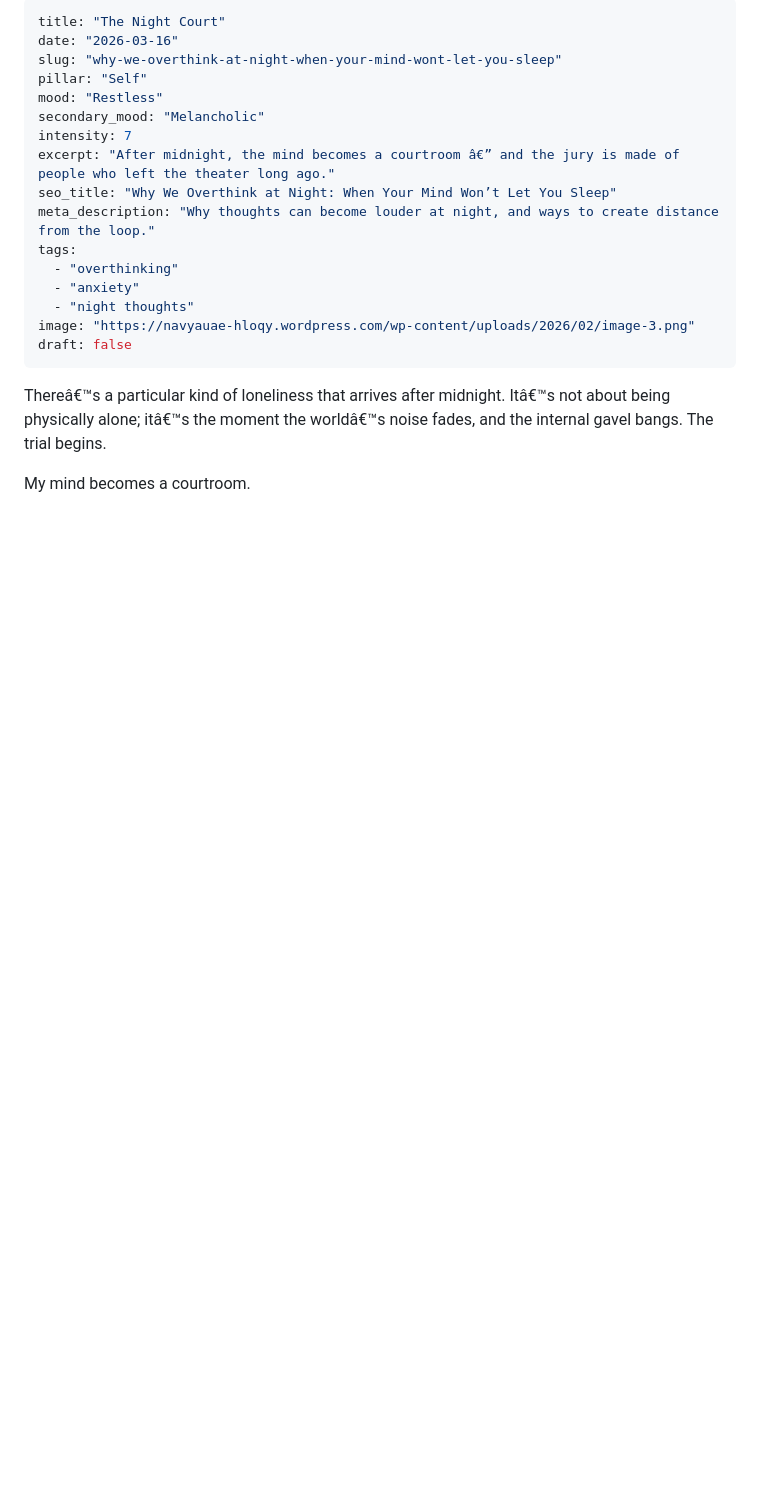
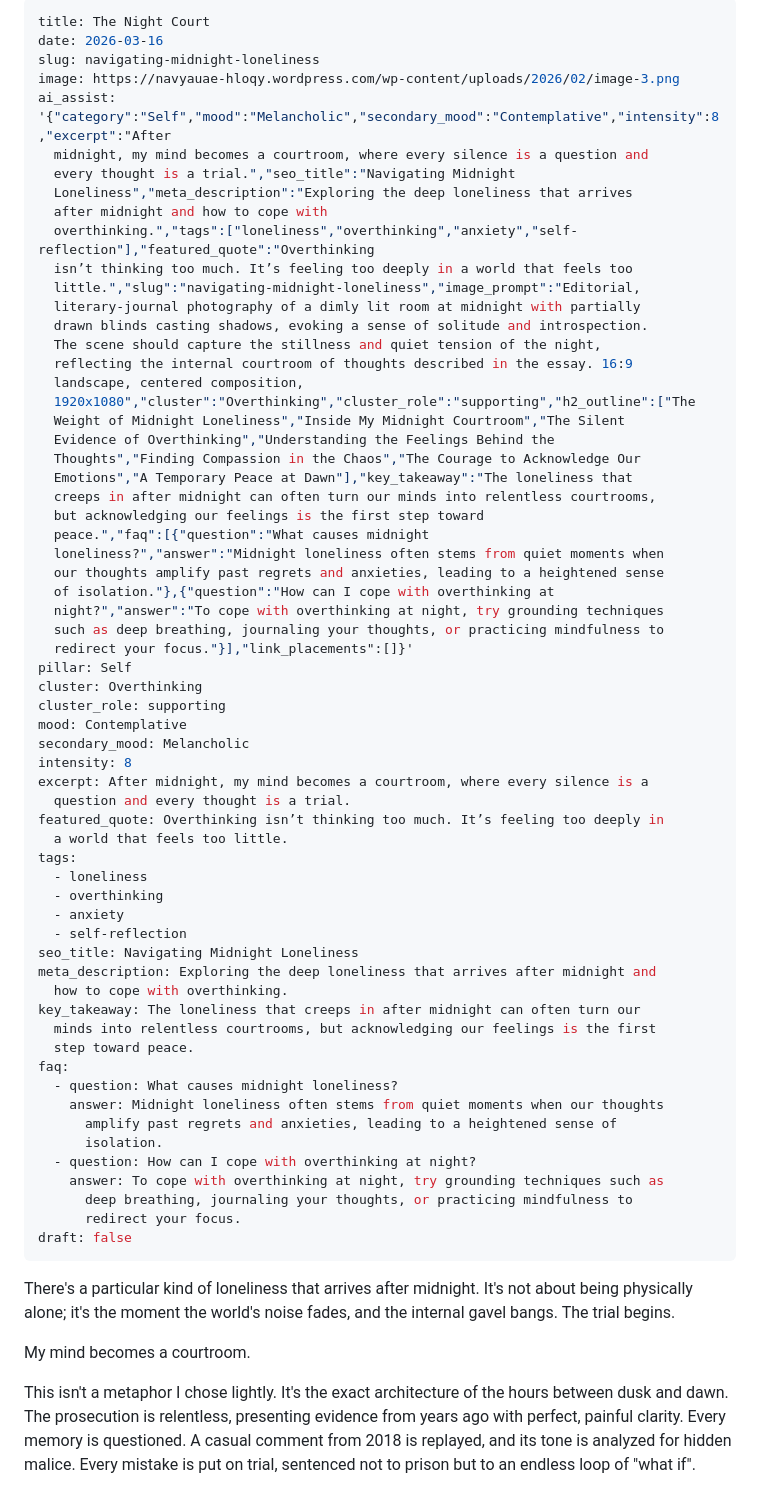
Before and after one commit to XyLyX/navyaa-site, a Markdown page: src/posts/the-night-court.md, the part around one of its changes. Drawn GitHub-style; blank space fills up the shorter version.

Commit message:
Update Essays “the-night-court”

```diff
--- a/src/posts/the-night-court.md
+++ b/src/posts/the-night-court.md
@@ -1,23 +1,70 @@
 ---
-title: "The Night Court"
-date: "2026-03-16"
-slug: "why-we-overthink-at-night-when-your-mind-wont-let-you-sleep"
-pillar: "Self"
-mood: "Restless"
-secondary_mood: "Melancholic"
-intensity: 7
-excerpt: "After midnight, the mind becomes a courtroom â€” and the jury is made of people who left the theater long ago."
-seo_title: "Why We Overthink at Night: When Your Mind Won’t Let You Sleep"
-meta_description: "Why thoughts can become louder at night, and ways to create distance from the loop."
+title: The Night Court
+date: 2026-03-16
+slug: navigating-midnight-loneliness
+image: https://navyauae-hloqy.wordpress.com/wp-content/uploads/2026/02/image-3.png
+ai_assist: '{"category":"Self","mood":"Melancholic","secondary_mood":"Contemplative","intensity":8,"excerpt":"After
+  midnight, my mind becomes a courtroom, where every silence is a question and
+  every thought is a trial.","seo_title":"Navigating Midnight
+  Loneliness","meta_description":"Exploring the deep loneliness that arrives
+  after midnight and how to cope with
+  overthinking.","tags":["loneliness","overthinking","anxiety","self-reflection"],"featured_quote":"Overthinking
+  isn’t thinking too much. It’s feeling too deeply in a world that feels too
+  little.","slug":"navigating-midnight-loneliness","image_prompt":"Editorial,
+  literary-journal photography of a dimly lit room at midnight with partially
+  drawn blinds casting shadows, evoking a sense of solitude and introspection.
+  The scene should capture the stillness and quiet tension of the night,
+  reflecting the internal courtroom of thoughts described in the essay. 16:9
+  landscape, centered composition,
+  1920x1080","cluster":"Overthinking","cluster_role":"supporting","h2_outline":["The
+  Weight of Midnight Loneliness","Inside My Midnight Courtroom","The Silent
+  Evidence of Overthinking","Understanding the Feelings Behind the
+  Thoughts","Finding Compassion in the Chaos","The Courage to Acknowledge Our
+  Emotions","A Temporary Peace at Dawn"],"key_takeaway":"The loneliness that
+  creeps in after midnight can often turn our minds into relentless courtrooms,
+  but acknowledging our feelings is the first step toward
+  peace.","faq":[{"question":"What causes midnight
+  loneliness?","answer":"Midnight loneliness often stems from quiet moments when
+  our thoughts amplify past regrets and anxieties, leading to a heightened sense
+  of isolation."},{"question":"How can I cope with overthinking at
+  night?","answer":"To cope with overthinking at night, try grounding techniques
+  such as deep breathing, journaling your thoughts, or practicing mindfulness to
+  redirect your focus."}],"link_placements":[]}'
+pillar: Self
+cluster: Overthinking
+cluster_role: supporting
+mood: Contemplative
+secondary_mood: Melancholic
+intensity: 8
+excerpt: After midnight, my mind becomes a courtroom, where every silence is a
+  question and every thought is a trial.
+featured_quote: Overthinking isn’t thinking too much. It’s feeling too deeply in
+  a world that feels too little.
 tags:
-  - "overthinking"
-  - "anxiety"
-  - "night thoughts"
-image: "https://navyauae-hloqy.wordpress.com/wp-content/uploads/2026/02/image-3.png"
+  - loneliness
+  - overthinking
+  - anxiety
+  - self-reflection
+seo_title: Navigating Midnight Loneliness
+meta_description: Exploring the deep loneliness that arrives after midnight and
+  how to cope with overthinking.
+key_takeaway: The loneliness that creeps in after midnight can often turn our
+  minds into relentless courtrooms, but acknowledging our feelings is the first
+  step toward peace.
+faq:
+  - question: What causes midnight loneliness?
+    answer: Midnight loneliness often stems from quiet moments when our thoughts
+      amplify past regrets and anxieties, leading to a heightened sense of
+      isolation.
+  - question: How can I cope with overthinking at night?
+    answer: To cope with overthinking at night, try grounding techniques such as
+      deep breathing, journaling your thoughts, or practicing mindfulness to
+      redirect your focus.
 draft: false
 ---
+There's a particular kind of loneliness that arrives after midnight. It's not about being physically alone; it's the moment the world's noise fades, and the internal gavel bangs. The trial begins.
 
-<p>Thereâ€™s a particular kind of loneliness that arrives after midnight. Itâ€™s not about being physically alone; itâ€™s the moment the worldâ€™s noise fades, and the internal gavel bangs. The trial begins.</p>
+My mind becomes a courtroom.
 
-<p>My mind becomes a courtroom.</p>
+This isn't a metaphor I chose lightly. It's the exact architecture of the hours between dusk and dawn. The prosecution is relentless, presenting evidence from years ago with perfect, painful clarity. Every memory is questioned. A casual comment from 2018 is replayed, and its tone is analyzed for hidden malice. Every mistake is put on trial, sentenced not to prison but to an endless loop of "what if".
 
```
Also changed, not shown: other parts of src/posts/the-night-court.md (+9 -13 lines).
